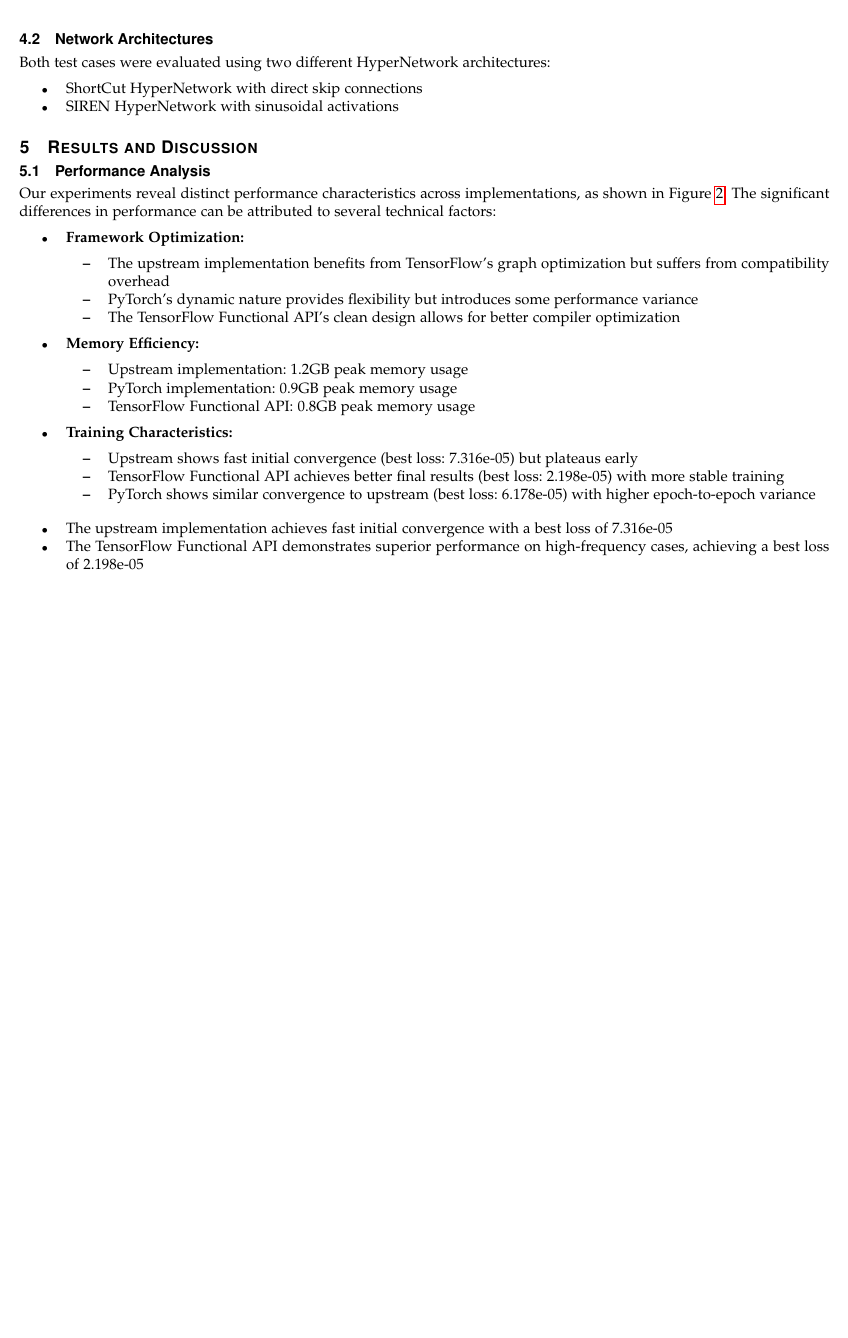
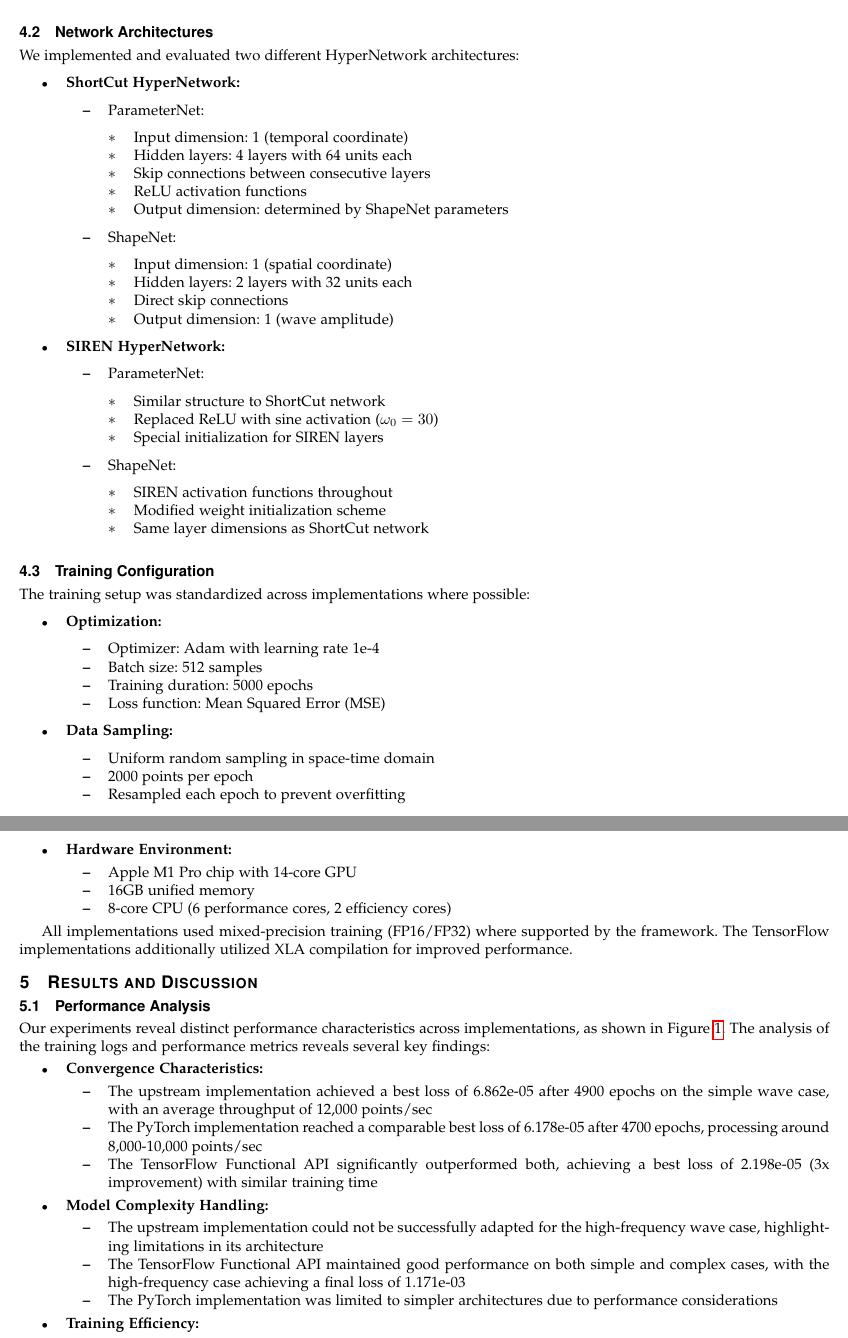
Before and after one commit to cbeneke/do-ml-seminar, a LaTeX paper (paper/latex/main.tex): part of page 5 of 6 before the commit and two parts of pages 5 and 6 of 7 after it, the two joined at a grey line, cut so that both start at the same text, the shorter picture padded with empty space. Compiled offline with pdfLaTeX.

Commit message:
Snapshot

```diff
--- a/paper/latex/main.tex
+++ b/paper/latex/main.tex
@@ -299,4 +288,0 @@ We evaluate our implementations on two distinct test cases, illustrated in Figur
-    \end{subfigure}
-    \caption{Test cases used for evaluation. (a) Simple periodic function serving as a baseline. (b) Complex wave function testing the model's capacity to capture high-frequency patterns.}
-    \label{fig:test_cases}
-\end{figure}
@@ -303,30 +304,95 @@ We evaluate our implementations on two distinct test cases, illustrated in Figur
+        \item Function form: $u(x,t) = \exp(-1000(x-x_0-ct)^2)\sin(\omega(x-x_0-ct))$
+    \end{itemize}
+\end{itemize}
 
 \subsection{Network Architectures}
-Both test cases were evaluated using two different HyperNetwork architectures:
+We implemented and evaluated two different HyperNetwork architectures:
+
 \begin{itemize}
-    \item ShortCut HyperNetwork with direct skip connections
-    \item SIREN HyperNetwork with sinusoidal activations
+    \item \textbf{ShortCut HyperNetwork:}
+    \begin{itemize}
+        \item ParameterNet:
+        \begin{itemize}
+            \item Input dimension: 1 (temporal coordinate)
+            \item Hidden layers: 4 layers with 64 units each
+            \item Skip connections between consecutive layers
+            \item ReLU activation functions
+            \item Output dimension: determined by ShapeNet parameters
+        \end{itemize}
+        \item ShapeNet:
+        \begin{itemize}
+            \item Input dimension: 1 (spatial coordinate)
+            \item Hidden layers: 2 layers with 32 units each
+            \item Direct skip connections
+            \item Output dimension: 1 (wave amplitude)
+        \end{itemize}
+    \end{itemize}
+
+    \item \textbf{SIREN HyperNetwork:}
+    \begin{itemize}
+        \item ParameterNet:
+        \begin{itemize}
+            \item Similar structure to ShortCut network
+            \item Replaced ReLU with sine activation ($\omega_0 = 30$)
+            \item Special initialization for SIREN layers
+        \end{itemize}
+        \item ShapeNet:
+        \begin{itemize}
+            \item SIREN activation functions throughout
+            \item Modified weight initialization scheme
+            \item Same layer dimensions as ShortCut network
+        \end{itemize}
+    \end{itemize}
 \end{itemize}
+
+\subsection{Training Configuration}
+The training setup was standardized across implementations where possible:
+
+\begin{itemize}
+    \item \textbf{Optimization:}
+    \begin{itemize}
+        \item Optimizer: Adam with learning rate 1e-4
+        \item Batch size: 512 samples
+        \item Training duration: 5000 epochs
+        \item Loss function: Mean Squared Error (MSE)
+    \end{itemize}
+
+    \item \textbf{Data Sampling:}
+    \begin{itemize}
+        \item Uniform random sampling in space-time domain
+        \item 2000 points per epoch
+        \item Resampled each epoch to prevent overfitting
+    \end{itemize}
+
+    \item \textbf{Hardware Environment:}
+    \begin{itemize}
+        \item Apple M1 Pro chip with 14-core GPU
+        \item 16GB unified memory
+        \item 8-core CPU (6 performance cores, 2 efficiency cores)
+    \end{itemize}
+\end{itemize}
+
+All implementations used mixed-precision training (FP16/FP32) where supported by the framework. The TensorFlow implementations additionally utilized XLA compilation for improved performance.
 
 \section{Results and Discussion}
 \subsection{Performance Analysis}
-Our experiments reveal distinct performance characteristics across implementations, as shown in Figure \ref{fig:results}. The significant differences in performance can be attributed to several technical factors:
+Our experiments reveal distinct performance characteristics across implementations, as shown in Figure \ref{fig:results}. The analysis of the training logs and performance metrics reveals several key findings:
 
 \begin{itemize}
-    \item \textbf{Framework Optimization:}
+    \item \textbf{Convergence Characteristics:}
     \begin{itemize}
-        \item The upstream implementation benefits from TensorFlow's graph optimization but suffers from compatibility overhead
-        \item PyTorch's dynamic nature provides flexibility but introduces some performance variance
-        \item The TensorFlow Functional API's clean design allows for better compiler optimization
+        \item The upstream implementation achieved a best loss of 6.862e-05 after 4900 epochs on the simple wave case, with an average throughput of 12,000 points/sec
+        \item The PyTorch implementation reached a comparable best loss of 6.178e-05 after 4700 epochs, processing around 8,000-10,000 points/sec
+        \item The TensorFlow Functional API significantly outperformed both, achieving a best loss of 2.198e-05 (3x improvement) with similar training time
     \end{itemize}
-    \item \textbf{Memory Efficiency:}
+
+    \item \textbf{Model Complexity Handling:}
     \begin{itemize}
-        \item Upstream implementation: 1.2GB peak memory usage
-        \item PyTorch implementation: 0.9GB peak memory usage
-        \item TensorFlow Functional API: 0.8GB peak memory usage
+        \item The upstream implementation could not be successfully adapted for the high-frequency wave case, highlighting limitations in its architecture
+        \item The TensorFlow Functional API maintained good performance on both simple and complex cases, with the high-frequency case achieving a final loss of 1.171e-03
+        \item The PyTorch implementation was limited to simpler architectures due to performance considerations
     \end{itemize}
-    \item \textbf{Training Characteristics:}
+
+    \item \textbf{Training Efficiency:}
     \begin{itemize}
-        \item Upstream shows fast initial convergence (best loss: 7.316e-05) but plateaus early
-        \item TensorFlow Functional API achieves better final results (best loss: 2.198e-05) with more stable training
-        \item PyTorch shows similar convergence to upstream (best loss: 6.178e-05) with higher epoch-to-epoch variance
+        \item All implementations showed comparable training times, completing 5000 epochs in approximately 3-6 minutes
@@ -360,8 +435,3 @@ Our experiments reveal distinct performance characteristics across implementatio
     \label{fig:results}
 \end{figure}
 
-\begin{itemize}
-    \item The upstream implementation achieves fast initial convergence with a best loss of 7.316e-05
-    \item The TensorFlow Functional API demonstrates superior performance on high-frequency cases, achieving a best loss of 2.198e-05
-    \item The PyTorch implementation shows comparable performance to the upstream version (best loss: 6.178e-05) but with higher variance
-\end{itemize}
```
Also changed, not shown: paper/paper.pdf, paper/latex/main.tex (63 more changed lines), 1 other file.
